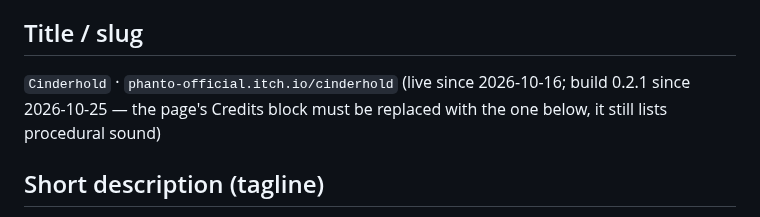
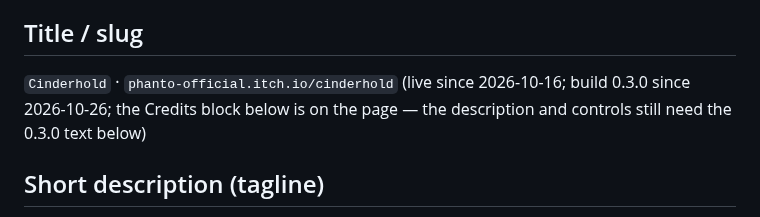
Before and after one commit to phanto17/phanto17.github.io, a Markdown page: docs/itch/cinderhold.md, the part around the change. Rendered like a GitHub page.

Commit message:
Cinderhold 0.3.0 live on itch.io
Co-Authored-By: Claude Opus 5.5 <noreply@anthropic.com>

```diff
--- a/docs/itch/cinderhold.md
+++ b/docs/itch/cinderhold.md
@@ -13,7 +13,7 @@ autostart off, SharedArrayBuffer off, theme colours from the Prism system). Diff
 
 ## Title / slug
 
-`Cinderhold` · `phanto-official.itch.io/cinderhold` (live since 2026-10-16; build 0.2.1 since 2026-10-25 — the page's Credits block must be replaced with the one below, it still lists procedural sound)
+`Cinderhold` · `phanto-official.itch.io/cinderhold` (live since 2026-10-16; build 0.3.0 since 2026-10-26; the Credits block below is on the page — the description and controls still need the 0.3.0 text below)
 
 ## Short description (tagline)
 
```
Also changed, not shown: CLAUDE.md (+1 -1 lines), docs/plan-upgrades.md (+1 -1 lines).
